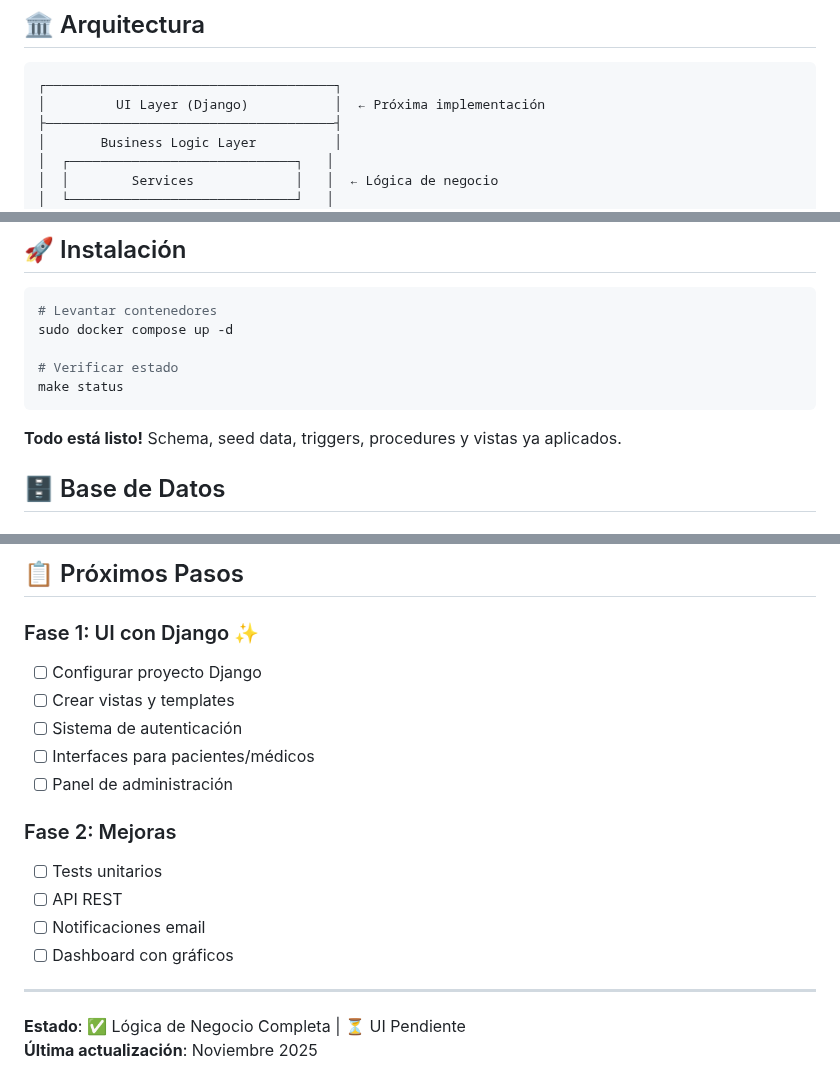
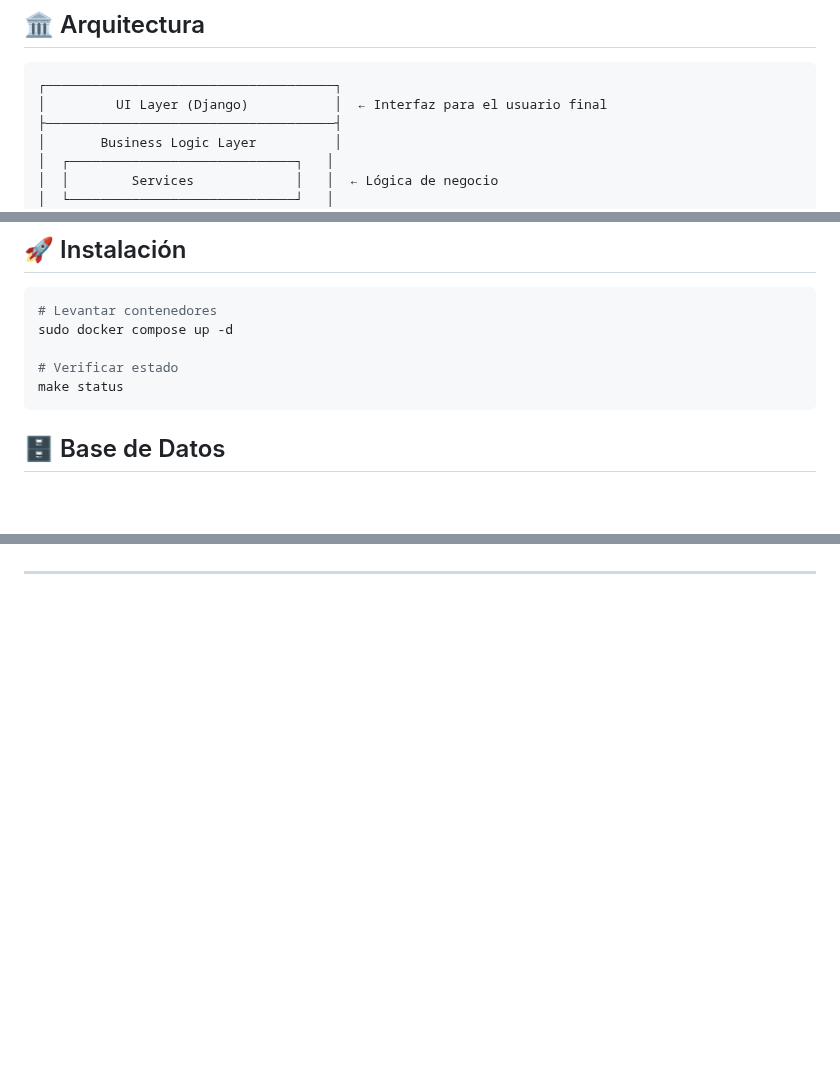
Before and after one commit to luencaro/clinica-citas-bd, a Markdown page: README.md, 3 parts joined by grey strips. GitHub-like rendering; blank space fills up the shorter version.

Commit message:
Clean up README

````diff
--- a/README.md
+++ b/README.md
@@ -37,7 +37,7 @@ Sistema completo de gestión de citas médicas con arquitectura en capas, desarr
 
 ```
 ┌─────────────────────────────────────┐
-│         UI Layer (Django)           │  ← Próxima implementación
+│         UI Layer (Django)           │  ← Interfaz para el usuario final
 ├─────────────────────────────────────┤
 │       Business Logic Layer          │
 │  ┌─────────────────────────────┐   │
@@ -95,8 +95,6 @@ sudo docker compose up -d
 make status
 ```
 
-**Todo está listo!** Schema, seed data, triggers, procedures y vistas ya aplicados.
-
 ## 🗄️ Base de Datos
 
 ### Conexión
@@ -217,19 +134 @@ EmailDuplicadoError, CitaNoDisponibleError, FechaPasadaError, CredencialesInvali
-## 📋 Próximos Pasos
-
-### Fase 1: UI con Django ✨
-- [ ] Configurar proyecto Django
-- [ ] Crear vistas y templates
-- [ ] Sistema de autenticación
-- [ ] Interfaces para pacientes/médicos
-- [ ] Panel de administración
-
-### Fase 2: Mejoras
-- [ ] Tests unitarios
-- [ ] API REST
-- [ ] Notificaciones email
-- [ ] Dashboard con gráficos
-
 ---
-
-**Estado**: ✅ Lógica de Negocio Completa | ⏳ UI Pendiente
-**Última actualización**: Noviembre 2025
````
Also changed, not shown: other parts of README.md (+0 -81 lines).
